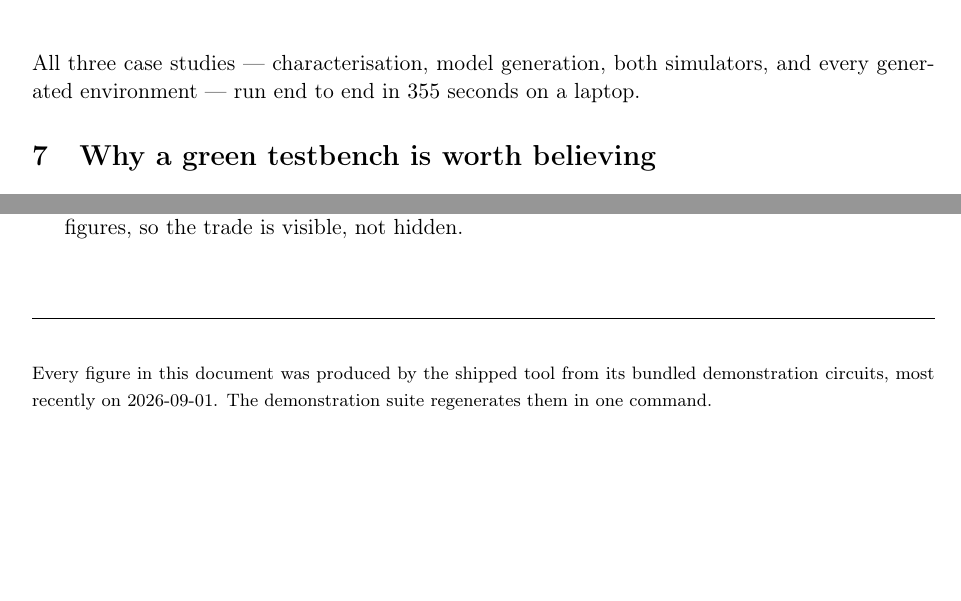
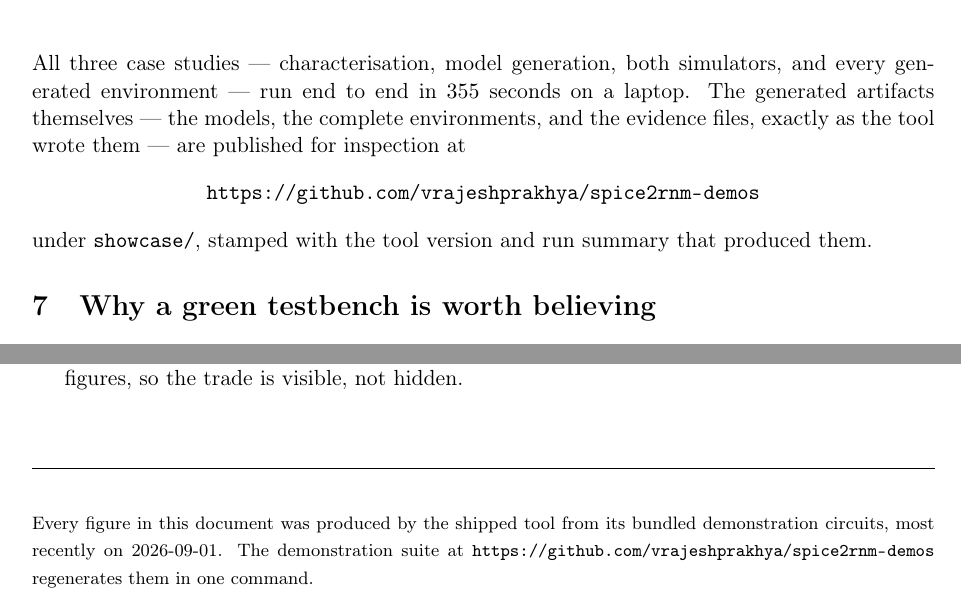
Before and after one commit to vrajeshprakhya/spice2rnm-demos, a LaTeX paper (whitepaper/spice2rnm-demos.tex): two parts of pages 4 and 5 of 5, joined at a grey line, cut so that both start at the same text, the shorter picture padded with empty space. Compiled offline with pdfLaTeX.

Commit message:
Whitepaper: link the public repo where the artifacts live
The paper told readers the demonstration suite regenerates every figure
without saying where that suite is -- fine while the repo was private, a
missed payoff now that it is the storefront. The URL lands in the two
places a reader acts on it: after the results table, pointing at
showcase/ and its stamped artifacts, and in the closing provenance note.

hyperref was already loaded, so \url{} needs nothing new; braces still
balanced, still pure ASCII.

Co-Authored-By: Claude Opus 5 <noreply@anthropic.com>

```diff
--- a/whitepaper/spice2rnm-demos.tex
+++ b/whitepaper/spice2rnm-demos.tex
@@ -253,7 +253,16 @@ Phase interpolator & phase per code        & $9$       & $0$ \\
 
 \noindent All three case studies --- characterisation, model generation,
 both simulators, and every generated environment --- run end to end in
-$355$ seconds on a laptop.
+$355$ seconds on a laptop. The generated artifacts themselves --- the
+models, the complete environments, and the evidence files, exactly as the
+tool wrote them --- are published for inspection at
+
+\begin{center}
+\url{https://github.com/vrajeshprakhya/spice2rnm-demos}
+\end{center}
+
+\noindent under \texttt{showcase/}, stamped with the tool version and run
+summary that produced them.
 
 %======================================================================
 \section{Why a green testbench is worth believing}
@@ -374,6 +383,8 @@ pipeline runs entirely on measurement.
 
 \noindent{\footnotesize Every figure in this document was produced by the
 shipped tool from its bundled demonstration circuits, most recently on
-2026-09-01. The demonstration suite regenerates them in one command.}
+2026-09-01. The demonstration suite at
+\url{https://github.com/vrajeshprakhya/spice2rnm-demos} regenerates them
+in one command.}
 
 \end{document}
```
